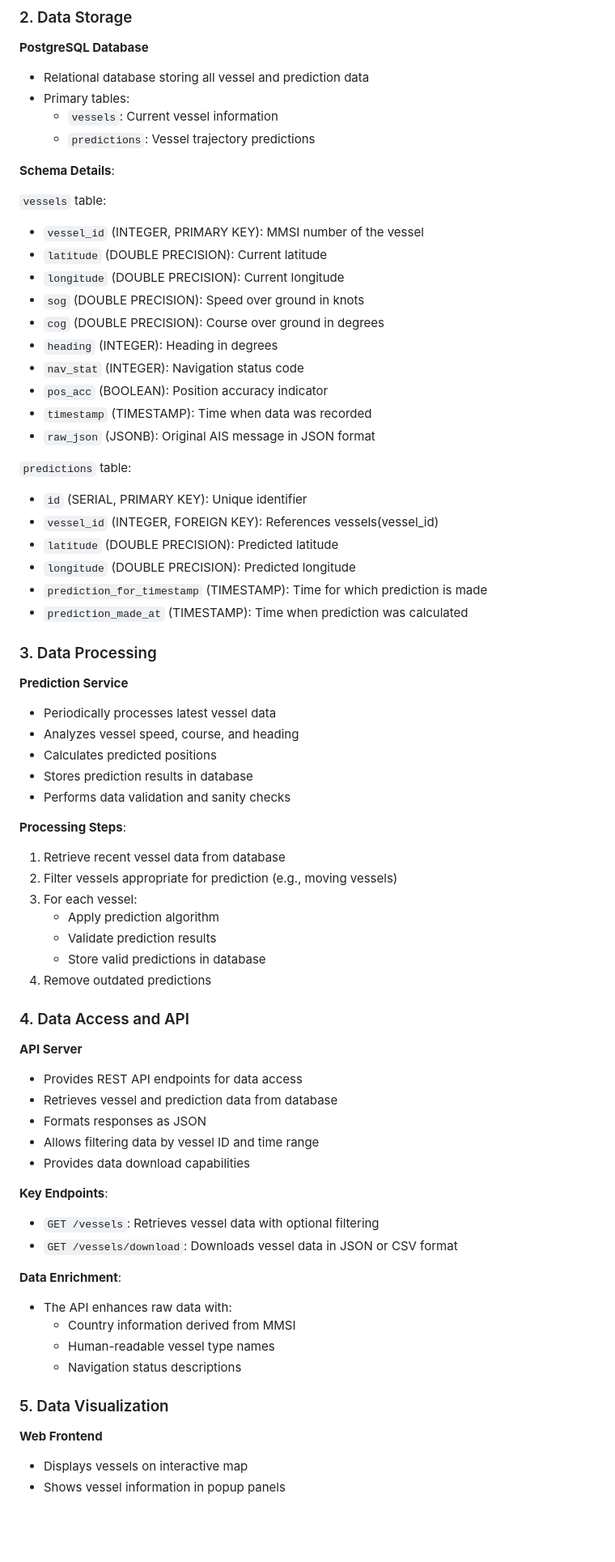
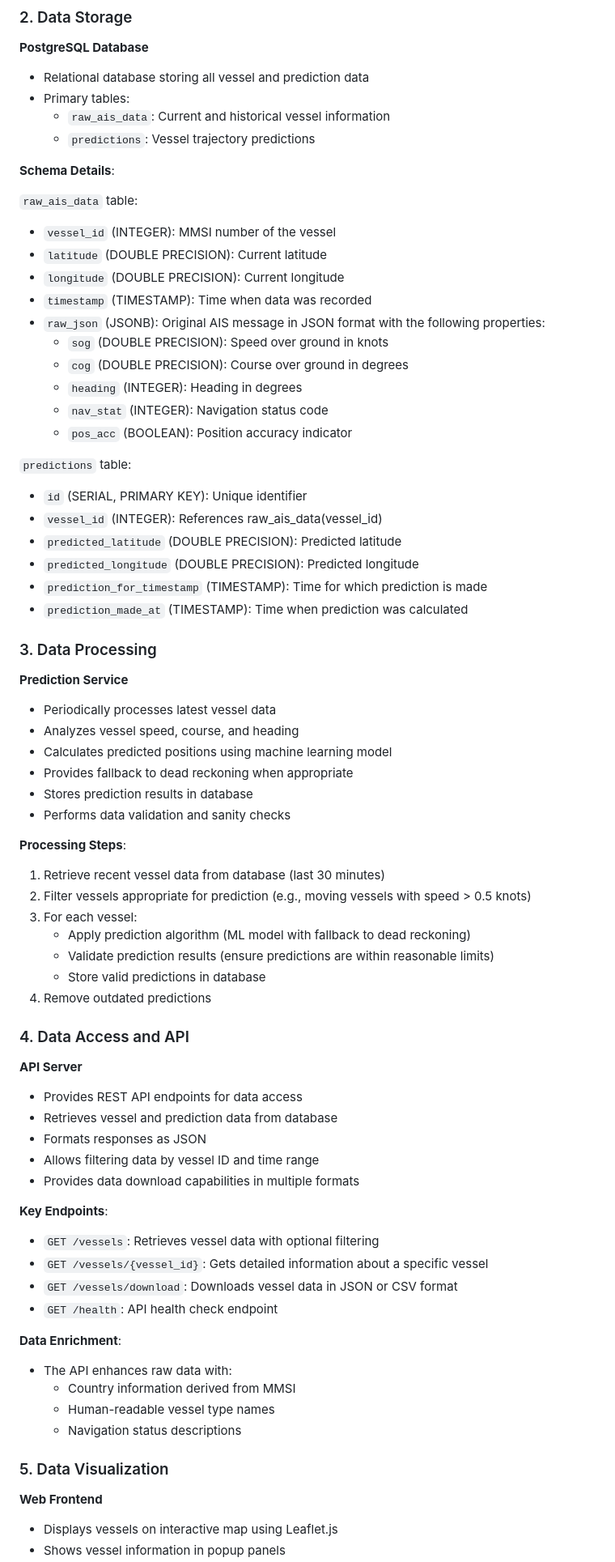
Before and after one commit to imaddde867/NaviCast, a Markdown page: docs/data_architecture.md, the part around one of its changes. Shown at 81% size. GitHub-like rendering; blank space fills up the shorter version.

Commit message:
Update data_architecture.md and data_management_plan.md to reflect current system state

```diff
--- a/docs/data_architecture.md
+++ b/docs/data_architecture.md
@@ -34,28 +34,28 @@ This document describes the data architecture of the NAVICAST system, detailing
 **PostgreSQL Database**
 - Relational database storing all vessel and prediction data
 - Primary tables:
-  - `vessels`: Current vessel information
+  - `raw_ais_data`: Current and historical vessel information
   - `predictions`: Vessel trajectory predictions
 
 **Schema Details**:
 
-`vessels` table:
-- `vessel_id` (INTEGER, PRIMARY KEY): MMSI number of the vessel
+`raw_ais_data` table:
+- `vessel_id` (INTEGER): MMSI number of the vessel
 - `latitude` (DOUBLE PRECISION): Current latitude
 - `longitude` (DOUBLE PRECISION): Current longitude
-- `sog` (DOUBLE PRECISION): Speed over ground in knots
-- `cog` (DOUBLE PRECISION): Course over ground in degrees
-- `heading` (INTEGER): Heading in degrees
-- `nav_stat` (INTEGER): Navigation status code
-- `pos_acc` (BOOLEAN): Position accuracy indicator
 - `timestamp` (TIMESTAMP): Time when data was recorded
-- `raw_json` (JSONB): Original AIS message in JSON format
+- `raw_json` (JSONB): Original AIS message in JSON format with the following properties:
+  - `sog` (DOUBLE PRECISION): Speed over ground in knots
+  - `cog` (DOUBLE PRECISION): Course over ground in degrees
+  - `heading` (INTEGER): Heading in degrees
+  - `nav_stat` (INTEGER): Navigation status code
+  - `pos_acc` (BOOLEAN): Position accuracy indicator
 
 `predictions` table:
 - `id` (SERIAL, PRIMARY KEY): Unique identifier
-- `vessel_id` (INTEGER, FOREIGN KEY): References vessels(vessel_id)
-- `latitude` (DOUBLE PRECISION): Predicted latitude
-- `longitude` (DOUBLE PRECISION): Predicted longitude
+- `vessel_id` (INTEGER): References raw_ais_data(vessel_id)
+- `predicted_latitude` (DOUBLE PRECISION): Predicted latitude
+- `predicted_longitude` (DOUBLE PRECISION): Predicted longitude
 - `prediction_for_timestamp` (TIMESTAMP): Time for which prediction is made
 - `prediction_made_at` (TIMESTAMP): Time when prediction was calculated
 
@@ -64,16 +64,17 @@ This document describes the data architecture of the NAVICAST system, detailing
 **Prediction Service**
 - Periodically processes latest vessel data
 - Analyzes vessel speed, course, and heading
-- Calculates predicted positions
+- Calculates predicted positions using machine learning model
+- Provides fallback to dead reckoning when appropriate
 - Stores prediction results in database
 - Performs data validation and sanity checks
 
 **Processing Steps**:
-1. Retrieve recent vessel data from database
-2. Filter vessels appropriate for prediction (e.g., moving vessels)
+1. Retrieve recent vessel data from database (last 30 minutes)
+2. Filter vessels appropriate for prediction (e.g., moving vessels with speed > 0.5 knots)
 3. For each vessel:
-   - Apply prediction algorithm
-   - Validate prediction results
+   - Apply prediction algorithm (ML model with fallback to dead reckoning)
+   - Validate prediction results (ensure predictions are within reasonable limits)
    - Store valid predictions in database
 4. Remove outdated predictions
 
@@ -84,11 +85,13 @@ This document describes the data architecture of the NAVICAST system, detailing
 - Retrieves vessel and prediction data from database
 - Formats responses as JSON
 - Allows filtering data by vessel ID and time range
-- Provides data download capabilities
+- Provides data download capabilities in multiple formats
 
 **Key Endpoints**:
 - `GET /vessels`: Retrieves vessel data with optional filtering
+- `GET /vessels/{vessel_id}`: Gets detailed information about a specific vessel
 - `GET /vessels/download`: Downloads vessel data in JSON or CSV format
+- `GET /health`: API health check endpoint
 
 **Data Enrichment**:
 - The API enhances raw data with:
@@ -99,5 +102,5 @@ This document describes the data architecture of the NAVICAST system, detailing
 ### 5. Data Visualization
 
 **Web Frontend**
-- Displays vessels on interactive map
+- Displays vessels on interactive map using Leaflet.js
 - Shows vessel information in popup panels
```
Also changed, not shown: other parts of docs/data_architecture.md (+9 -9 lines), docs/data_management_plan.md (+11 -8 lines).
